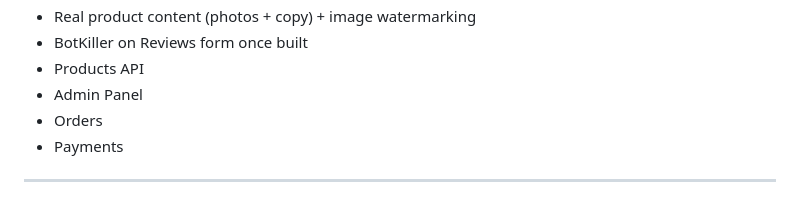
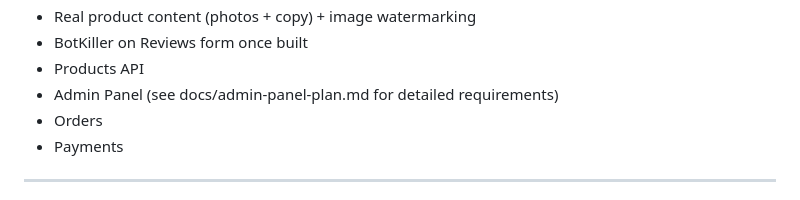
Before and after one commit to FabMongeDev/dagna-website, a Markdown page: docs/PROJECT_CONTEXT.md, the part around the change. Rendered like a GitHub page.

```diff
--- a/docs/PROJECT_CONTEXT.md
+++ b/docs/PROJECT_CONTEXT.md
@@ -310,7 +310,7 @@ Upcoming
 - Real product content (photos + copy) + image watermarking
 - BotKiller on Reviews form once built
 - Products API
-- Admin Panel
+- Admin Panel (see docs/admin-panel-plan.md for detailed requirements)
 - Orders
 - Payments
 
```
Also changed, not shown: docs/admin-panel-plan.md (added, +120 -0 lines), docs/backend-plan.md (+2 -0 lines).
